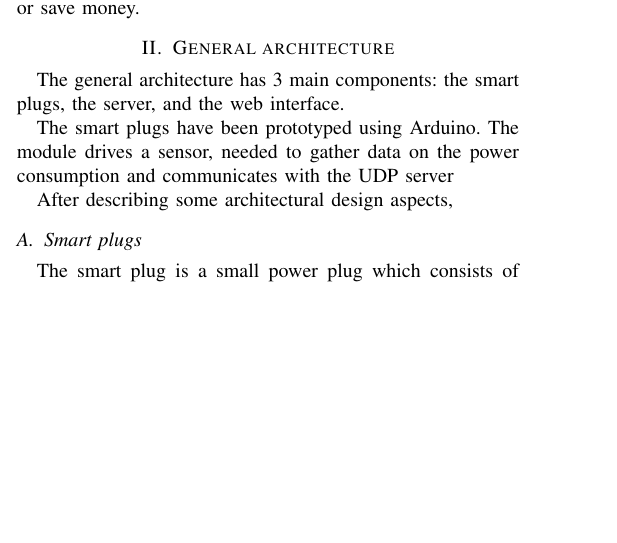
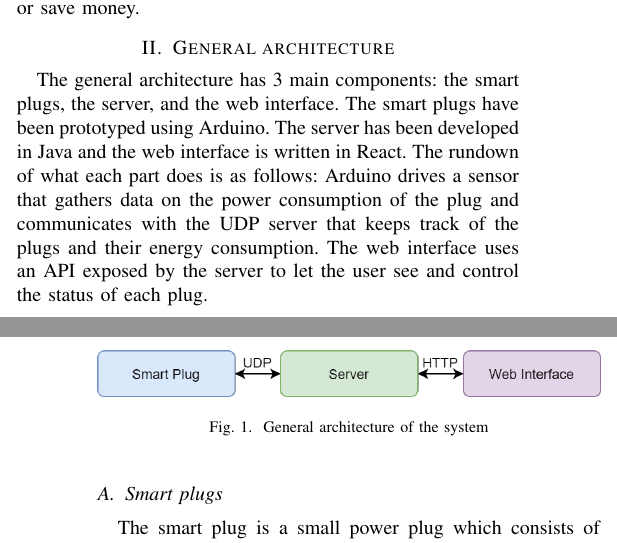
Before and after one commit to francescomagarotto/SmartPlugs-Wireless-Networks, a LaTeX paper (paper/main.tex): part of one column of page 1 of 2 before the commit and two parts of the columns of pages 1 and 2 of 2 after it, the two joined at a grey line, cut so that both start at the same text, the shorter picture padded with empty space. Compiled offline with pdfLaTeX; a missing font is replaced by an installed copy or a similar font; a LaTeX package or settings file that is missing is left out.

Commit message:
added architecture figure

```diff
--- a/paper/main.tex
+++ b/paper/main.tex
@@ -45,10 +45,14 @@ Domotic plugs; Reliable UDP;
 Nowadays, keeping track of domestic energy usage is a common scenario in domotic applications that aim to monitor the real-time watt consumption of home appliances. In most cases, the solution is a sensor connected to the main safety switch yielding the total energy consumption. Our approach, to get more detailed information and to have control over the use of power by the appliances, is to have an energy sensor for each plug connected to the 220V line. In the following paragraphs, we present our \textit{proof of concept} (POC) which, functionally, consists of three main components: the smart plugs, the server, and the web interface. In our POC, we have modified the architecture described in \cite{8110428} obtaining a specific low-energy consumption-driven infrastructure. This consists of the smart plugs, a computer (for the server), and a device (for the web interface). In a home scenario, these devices are connected to the home wireless router. The communication between smart plugs and server occurs over UDP with a simple form of reliability implemented at the application level and tested using Wireshark \cite{wireshark}. The architecture implemented differs from the most common ones in two major aspects: first, most homes aren't equipped with this kind of system, instead, a circuit breaker triggers for safety reasons when too much power is being consumed. Second, when a similar system is used it usually relies on cloud computing or external services. In contrast, our system offers the functionalities already described and both computing and data storage are performed locally. This can be an advantage in terms of both privacy and security. Furthermore, this is an advantage in terms of reliability: our system doesn't need an internet connection to work properly, instead, it just needs a working WLAN. However, while this aspect is significant, the development of the prototype hasn't focused on the security aspects and some issues will be discussed in the appropriate section. The architecture of the system is such that if need be it can be easily modified to use third-party services. The smart plugs have been prototyped using Arduino and the server has been written in Java. Let's now consider a use case example: the user sets the maximum power consumption possible in the home and then turns on two appliances. When this happens for the first time the system decides, based on the type of appliance connected, a default value for the maximum power usage of the appliance. This value is then updated to reflect the real maximum power usage of the appliance. Now that the system is running and some appliances are turned on, the user will be able to switch on only the appliances that consume less than the available power. Our POC covers this use case and shows that such a system can be practical and useful and that the traffic generated isn't enough to sensibly worsen the performances of the typical home WLAN. To summarize, the system keeps the power usage from reaching the maximum limit set by the user by forbidding the power-on of appliances that consume more than the available power. It also gives granular information about the energy consumption of the device and allows the user to turn on or off appliances remotely (via web interface). Aside from the main use case, in the age of climate awareness, such a system could be interesting to an environmentally conscious user that can monitor the power usage of appliances but also could set the maximum power consumption to be lower than the real one to use less power or save money.
 
 \section{General architecture}
-The general architecture has 3 main components: the smart plugs, the server, and the web interface.
+The general architecture has 3 main components: the smart plugs, the server, and the web interface. The smart plugs have been prototyped using Arduino. The server has been developed in Java and the web interface is written in React. The rundown of what each part does is as follows: Arduino drives a sensor that gathers data on the power consumption of the plug and communicates with the UDP server that keeps track of the plugs and their energy consumption. The web interface uses an API exposed by the server to let the user see and control the status of each plug.
+\begin{figure}[htbp]
+	\centering
+	\includegraphics[width=\linewidth]{assets/architecture_schema}
+	\caption{General architecture of the system}
+	\label{fig:architecture_schema}
+\end{figure}
 
-The smart plugs have been prototyped using Arduino. The module drives a sensor, needed to gather data on the power consumption and communicates with the UDP server
-\par After describing some architectural design aspects,
 \subsection{Smart plugs}\label{SP}
 The smart plug is a small power plug which consists of a WeMos D1 R2 board, a 220v relay that can be controlled using 5 volts digital signals, and a coil connected to a PZEM-004T sensor which provides the readings to WeMos through its digital pins.
 The connection scheme is represented in Figure~\ref{fig:pcbschema}, and has a cost about €25, so it is not so expensive.
```
Also changed, not shown: paper/assets/architecture_schema.png (added), paper/fig0.png (added), paper/main.pdf, 3 other files.
